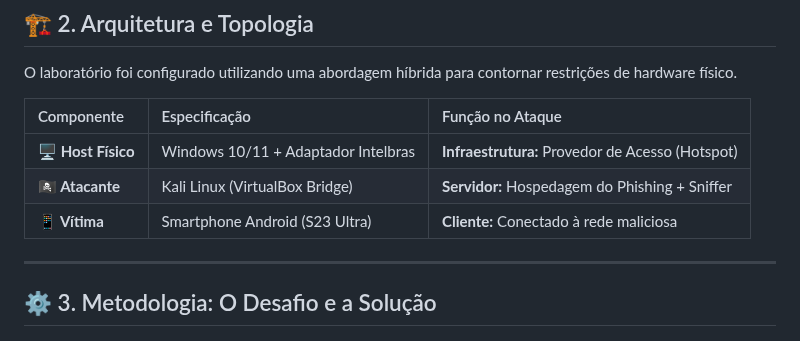
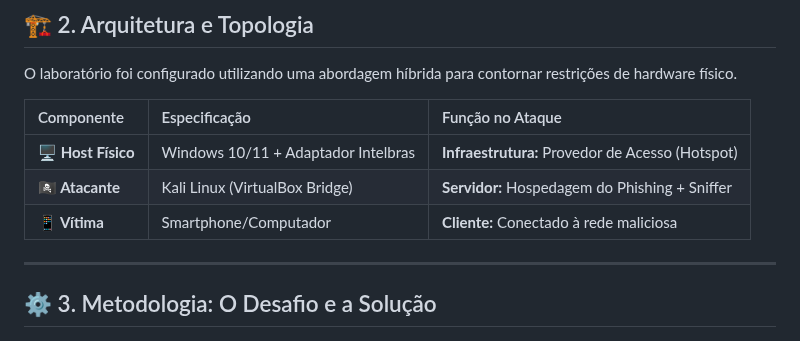
Before and after one commit to Kaypp21/Exploracao-Vulnerabilidade-HTTP, a Markdown page: README.md, the part around the change. GitHub-like rendering.

Commit message:
Update victim specification in README.md

```diff
--- a/README.md
+++ b/README.md
@@ -38,7 +38,7 @@ O laboratório foi configurado utilizando uma abordagem híbrida para contornar
 | :--- | :--- | :--- |
 | **🖥️ Host Físico** | Windows 10/11 + Adaptador Intelbras | **Infraestrutura:** Provedor de Acesso (Hotspot) |
 | **🏴‍☠️ Atacante** | Kali Linux (VirtualBox Bridge) | **Servidor:** Hospedagem do Phishing + Sniffer |
-| **📱 Vítima** | Smartphone Android (S23 Ultra) | **Cliente:** Conectado à rede maliciosa |
+| **📱 Vítima** | Smartphone/Computador | **Cliente:** Conectado à rede maliciosa |
 
 ---
 
```
